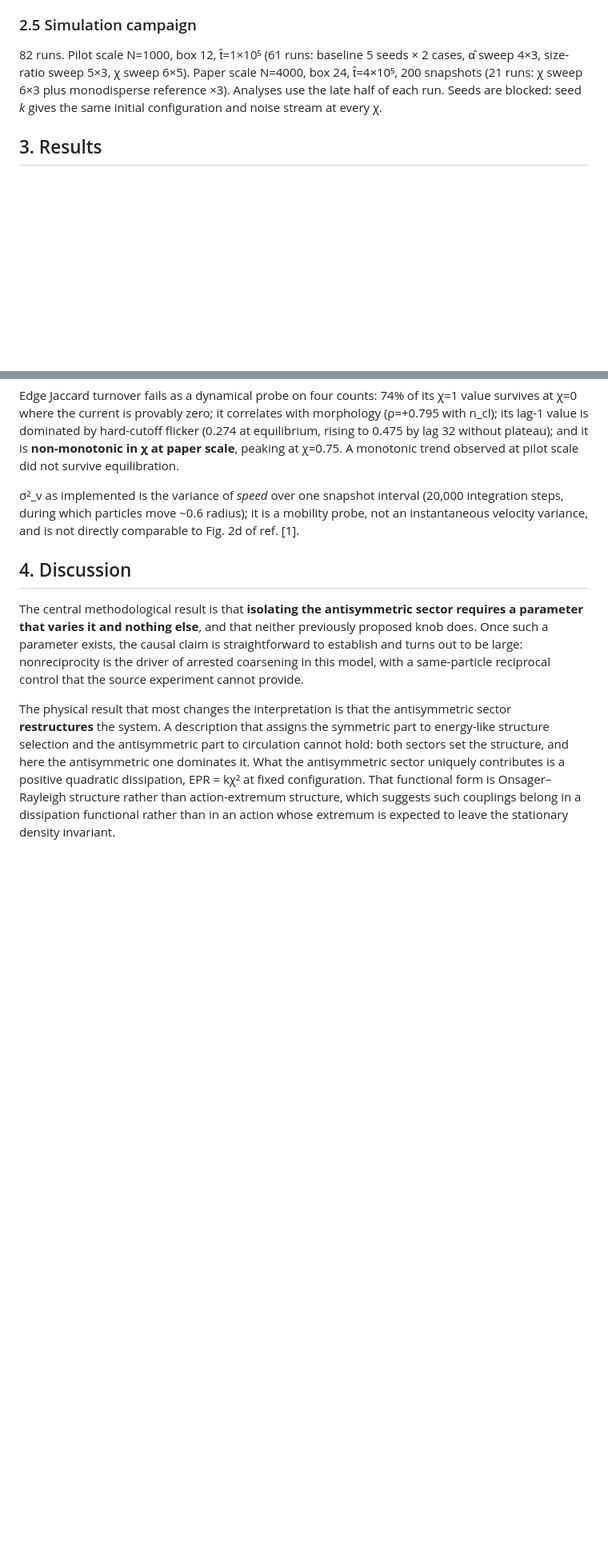
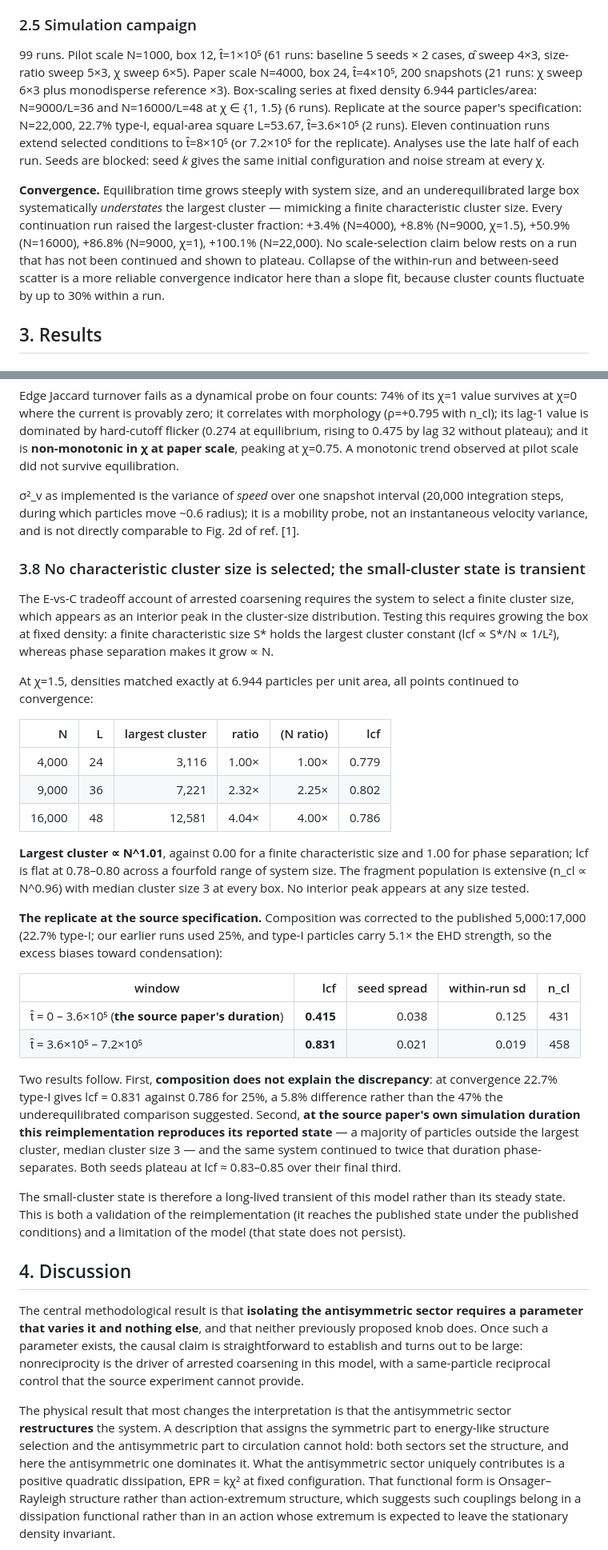
Before and after one commit to martinfrasch/nonrecip-modularity, a Markdown page: PAPER.md, 2 parts joined by grey strips. Shown at 80% size. GitHub-like rendering; blank space fills up the shorter version.

```diff
--- a/PAPER.md
+++ b/PAPER.md
@@ -129,10 +133,22 @@ remove each configuration's own bias.
 
 ### 2.5 Simulation campaign
 
-82 runs. Pilot scale N=1000, box 12, t̂=1×10⁵ (61 runs: baseline 5 seeds × 2 cases, α̂ sweep
+99 runs. Pilot scale N=1000, box 12, t̂=1×10⁵ (61 runs: baseline 5 seeds × 2 cases, α̂ sweep
 4×3, size-ratio sweep 5×3, χ sweep 6×5). Paper scale N=4000, box 24, t̂=4×10⁵, 200 snapshots
-(21 runs: χ sweep 6×3 plus monodisperse reference ×3). Analyses use the late half of each run.
-Seeds are blocked: seed *k* gives the same initial configuration and noise stream at every χ.
+(21 runs: χ sweep 6×3 plus monodisperse reference ×3). Box-scaling series at fixed density
+6.944 particles/area: N=9000/L=36 and N=16000/L=48 at χ ∈ {1, 1.5} (6 runs). Replicate at the
+source paper's specification: N=22,000, 22.7% type-I, equal-area square L=53.67, t̂=3.6×10⁵
+(2 runs). Eleven continuation runs extend selected conditions to t̂=8×10⁵ (or 7.2×10⁵ for the
+replicate). Analyses use the late half of each run. Seeds are blocked: seed *k* gives the same
+initial configuration and noise stream at every χ.
+
+**Convergence.** Equilibration time grows steeply with system size, and an underequilibrated
+large box systematically *understates* the largest cluster — mimicking a finite characteristic
+cluster size. Every continuation run raised the largest-cluster fraction: +3.4% (N=4000),
++8.8% (N=9000, χ=1.5), +50.9% (N=16000), +86.8% (N=9000, χ=1), +100.1% (N=22,000). No
+scale-selection claim below rests on a run that has not been continued and shown to plateau.
+Collapse of the within-run and between-seed scatter is a more reliable convergence indicator
+here than a slope fit, because cluster counts fluctuate by up to 30% within a run.
 
 ## 3. Results
 
@@ -255,6 +271,47 @@ A monotonic trend observed at pilot scale did not survive equilibration.
 steps, during which particles move ~0.6 radius); it is a mobility probe, not an instantaneous
 velocity variance, and is not directly comparable to Fig. 2d of ref. [1].
 
+### 3.8 No characteristic cluster size is selected; the small-cluster state is transient
+
+The E-vs-C tradeoff account of arrested coarsening requires the system to select a finite cluster
+size, which appears as an interior peak in the cluster-size distribution. Testing this requires
+growing the box at fixed density: a finite characteristic size S* holds the largest cluster
+constant (lcf ∝ S*/N ∝ 1/L²), whereas phase separation makes it grow ∝ N.
+
+At χ=1.5, densities matched exactly at 6.944 particles per unit area, all points continued to
+convergence:
+
+| N | L | largest cluster | ratio | (N ratio) | lcf |
+|---:|---:|---:|---:|---:|---:|
+| 4,000 | 24 | 3,116 | 1.00× | 1.00× | 0.779 |
+| 9,000 | 36 | 7,221 | 2.32× | 2.25× | 0.802 |
+| 16,000 | 48 | 12,581 | 4.04× | 4.00× | 0.786 |
+
+**Largest cluster ∝ N^1.01**, against 0.00 for a finite characteristic size and 1.00 for phase
+separation; lcf is flat at 0.78–0.80 across a fourfold range of system size. The fragment
+population is extensive (n_cl ∝ N^0.96) with median cluster size 3 at every box. No interior
+peak appears at any size tested.
+
+**The replicate at the source specification.** Composition was corrected to the published
+5,000:17,000 (22.7% type-I; our earlier runs used 25%, and type-I particles carry 5.1× the EHD
+strength, so the excess biases toward condensation):
+
+| window | lcf | seed spread | within-run sd | n_cl |
+|---|---:|---:|---:|---:|
+| t̂ = 0 – 3.6×10⁵ (**the source paper's duration**) | **0.415** | 0.038 | 0.125 | 431 |
+| t̂ = 3.6×10⁵ – 7.2×10⁵ | **0.831** | 0.021 | 0.019 | 458 |
+
+Two results follow. First, **composition does not explain the discrepancy**: at convergence
+22.7% type-I gives lcf = 0.831 against 0.786 for 25%, a 5.8% difference rather than the 47%
+the underequilibrated comparison suggested. Second, **at the source paper's own simulation
+duration this reimplementation reproduces its reported state** — a majority of particles outside
+the largest cluster, median cluster size 3 — and the same system continued to twice that
+duration phase-separates. Both seeds plateau at lcf ≈ 0.83–0.85 over their final third.
+
+The small-cluster state is therefore a long-lived transient of this model rather than its steady
+state. This is both a validation of the reimplementation (it reaches the published state under
+the published conditions) and a limitation of the model (that state does not persist).
+
 ## 4. Discussion
 
 The central methodological result is that **isolating the antisymmetric sector requires a
```
Also changed, not shown: other parts of PAPER.md (+33 -10 lines).
